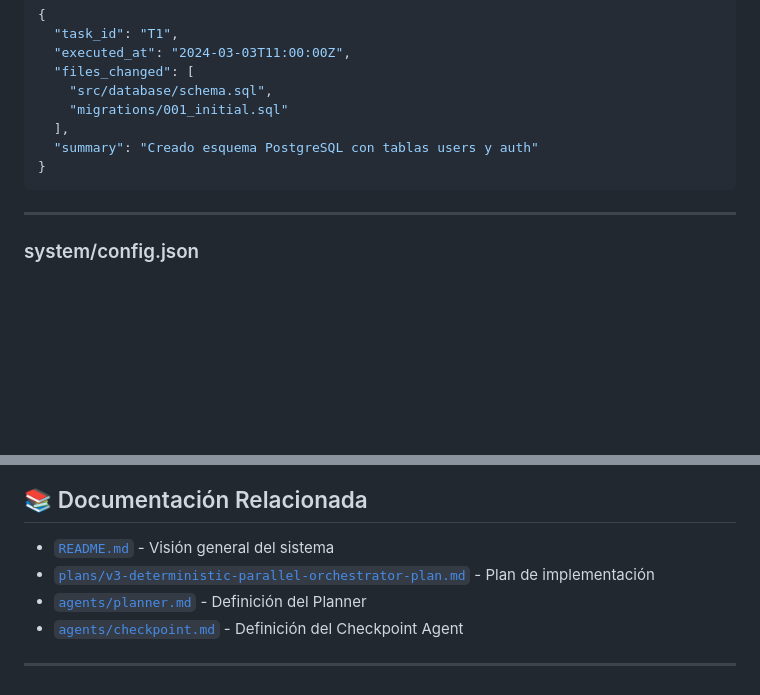
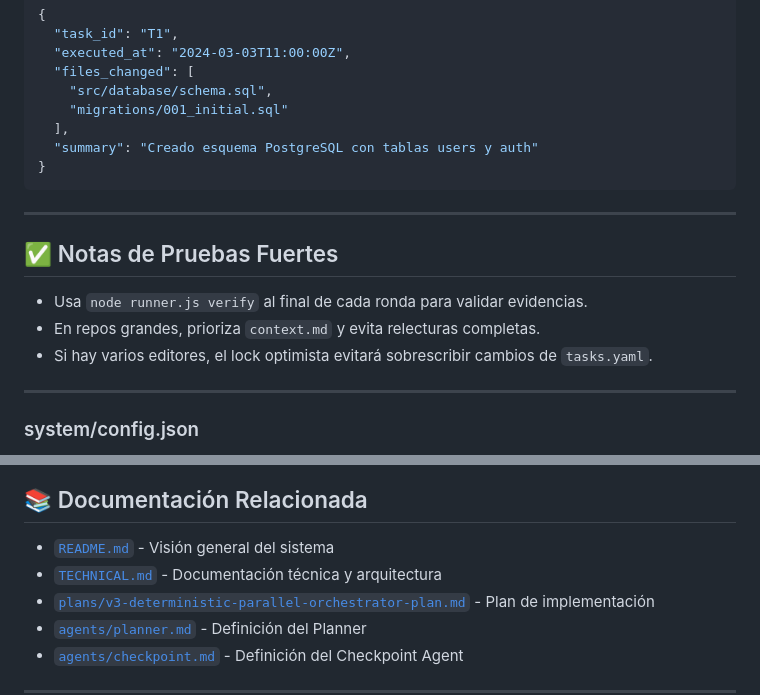
Before and after one commit to cagr1/ai-orchestrator-base, a Markdown page: USAGE.md, 2 parts joined by grey strips. GitHub-like rendering; blank space fills up the shorter version.

```diff
--- a/USAGE.md
+++ b/USAGE.md
@@ -426,6 +426,14 @@ metadata:
 
 ---
 
+## ✅ Notas de Pruebas Fuertes
+
+- Usa `node runner.js verify` al final de cada ronda para validar evidencias.
+- En repos grandes, prioriza `context.md` y evita relecturas completas.
+- Si hay varios editores, el lock optimista evitará sobrescribir cambios de `tasks.yaml`.
+
+---
+
 ### system/config.json
 
 El runner lee `system/config.json` en cada `run/resume`. Puedes definir `limits` para ajustar topes de ejecucion y `evidence` para enforcement (el repo puede incluir otros campos adicionales para selector de skills).
@@ -585,6 +593,7 @@ node runner.js status
 ## 📚 Documentación Relacionada
 
 - [`README.md`](README.md) - Visión general del sistema
+- [`TECHNICAL.md`](TECHNICAL.md) - Documentación técnica y arquitectura
 - [`plans/v3-deterministic-parallel-orchestrator-plan.md`](plans/v3-deterministic-parallel-orchestrator-plan.md) - Plan de implementación
 - [`agents/planner.md`](agents/planner.md) - Definición del Planner
 - [`agents/checkpoint.md`](agents/checkpoint.md) - Definición del Checkpoint Agent
```
Also changed, not shown: README.md (+20 -0 lines), TECHNICAL.md (added, +120 -0 lines).
